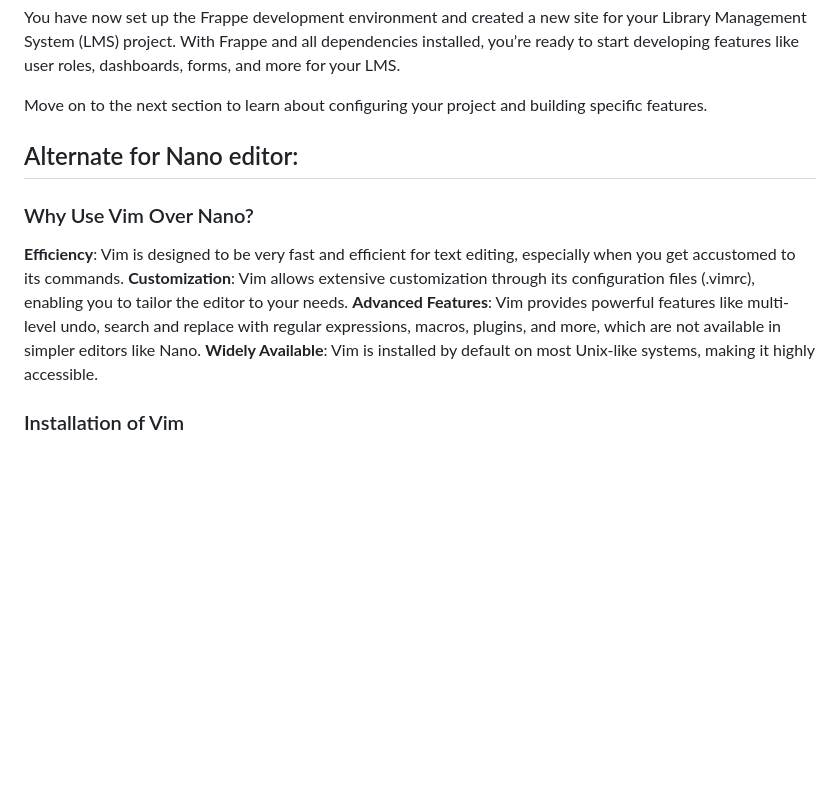
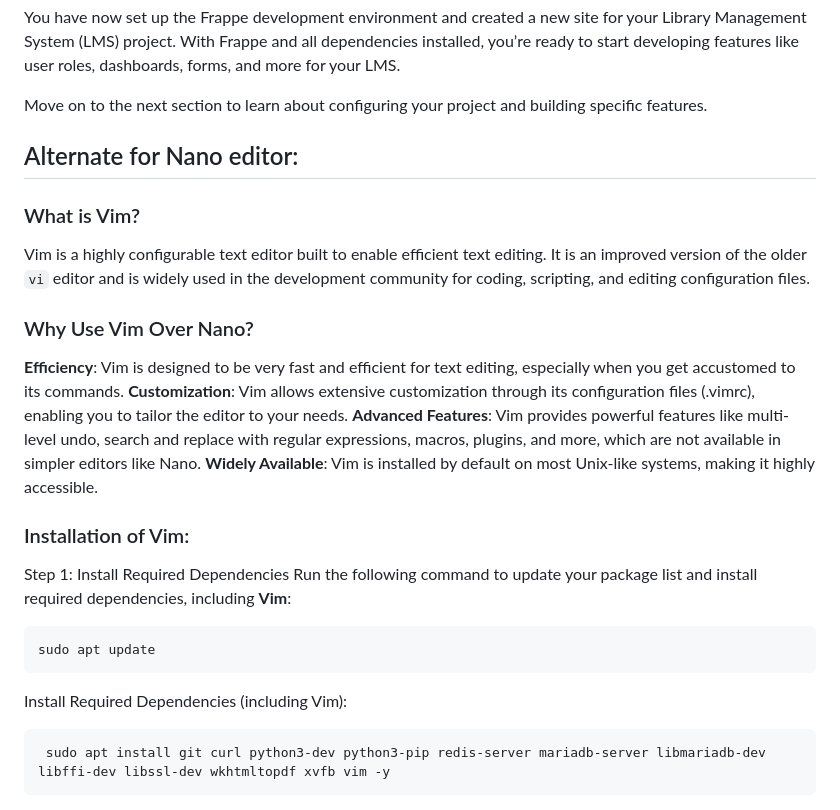
Before and after one commit to mantejjosan/library_management_system, a Markdown page: tutorial/installation.md, the part around the change. Drawn GitHub-style; blank space fills up the shorter version.

````diff
--- a/tutorial/installation.md
+++ b/tutorial/installation.md
@@ -90,10 +90,24 @@ Move on to the next section to learn about configuring your project and building
 
 ## Alternate for Nano editor:
 
+### What is Vim?
+Vim is a highly configurable text editor built to enable efficient text editing. It is an improved version of the older `vi` editor and is widely used in the development community for coding, scripting, and editing configuration files.
+
 ### Why Use Vim Over Nano?
 **Efficiency**: Vim is designed to be very fast and efficient for text editing, especially when you get accustomed to its commands.
 **Customization**: Vim allows extensive customization through its configuration files (.vimrc), enabling you to tailor the editor to your needs.
 **Advanced Features**: Vim provides powerful features like multi-level undo, search and replace with regular expressions, macros, plugins, and more, which are not available in simpler editors like Nano.
 **Widely Available**: Vim is installed by default on most Unix-like systems, making it highly accessible.
 
-### Installation of Vim
+### Installation of Vim:
+
+Step 1: Install Required Dependencies
+Run the following command to update your package list and install required dependencies, including **Vim**:
+```bash
+sudo apt update
+```
+
+Install Required Dependencies (including Vim):
+```bash
+ sudo apt install git curl python3-dev python3-pip redis-server mariadb-server libmariadb-dev libffi-dev libssl-dev wkhtmltopdf xvfb vim -y
+```
````
